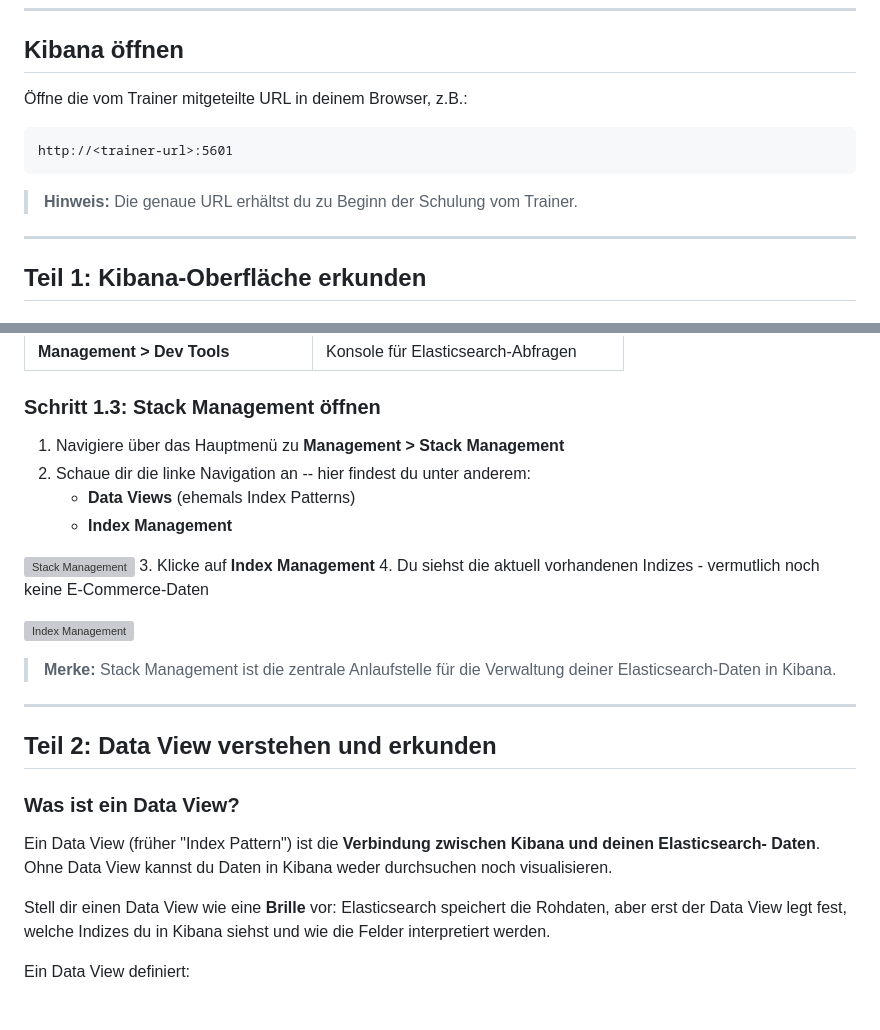
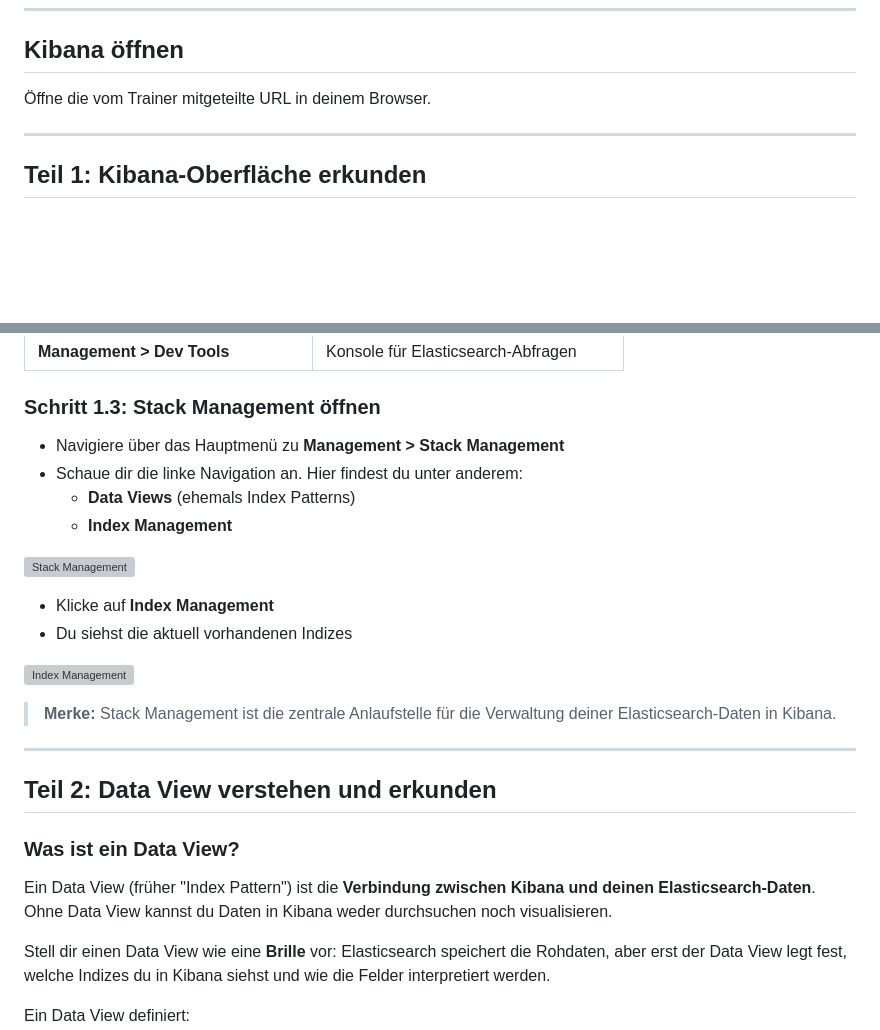
Before and after one commit to it-erben/training-elastic, a Markdown page: assignments/modul-01-einfuehrung/README.md, 2 parts joined by grey strips. Drawn GitHub-style; blank space fills up the shorter version; grey boxes are pictures that could not be loaded.

````diff
--- a/assignments/modul-01-einfuehrung/README.md
+++ b/assignments/modul-01-einfuehrung/README.md
@@ -15,14 +15,7 @@ Am Ende dieser Übung hast du:
 
 ## Kibana öffnen
 
-Öffne die vom Trainer mitgeteilte URL in deinem Browser, z.B.:
-
-```
-http://<trainer-url>:5601
-```
-
-> **Hinweis:** Die genaue URL erhältst du zu Beginn der
-> Schulung vom Trainer.
+Öffne die vom Trainer mitgeteilte URL in deinem Browser.
 
 ---
 
@@ -58,16 +51,16 @@ Klicke auf das Hamburger-Symbol (drei Striche) oben links, um das Hauptmenü zu
 
 ### Schritt 1.3: Stack Management öffnen
 
-1. Navigiere über das Hauptmenü zu
+- Navigiere über das Hauptmenü zu
    **Management > Stack Management**
-2. Schaue dir die linke Navigation an -- hier findest du unter anderem:
-    - **Data Views** (ehemals Index Patterns)
-    - **Index Management**
+- Schaue dir die linke Navigation an. Hier findest du unter anderem:
+  - **Data Views** (ehemals Index Patterns)
+  - **Index Management**
 
 ![Stack Management](images/stack-management.png)
-3. Klicke auf **Index Management**
-4. Du siehst die aktuell vorhandenen Indizes - vermutlich noch keine
-   E-Commerce-Daten
+
+* Klicke auf **Index Management**
+* Du siehst die aktuell vorhandenen Indizes
 
 ![Index Management](images/index-management.png)
 
@@ -81,7 +74,7 @@ Klicke auf das Hamburger-Symbol (drei Striche) oben links, um das Hauptmenü zu
 ### Was ist ein Data View?
 
 Ein Data View (früher "Index Pattern") ist die
-**Verbindung zwischen Kibana und deinen Elasticsearch- Daten**. Ohne Data View
+**Verbindung zwischen Kibana und deinen Elasticsearch-Daten**. Ohne Data View
 kannst du Daten in Kibana weder durchsuchen noch visualisieren.
 
 Stell dir einen Data View wie eine **Brille** vor:
````
Also changed, not shown: other parts of assignments/modul-01-einfuehrung/README.md (+20 -20 lines), assignments/modul-02-discover-abfragen/README.md (+19 -20 lines), assignments/modul-03-visualisierungen-dashboards/README.md (+10 -12 lines).
